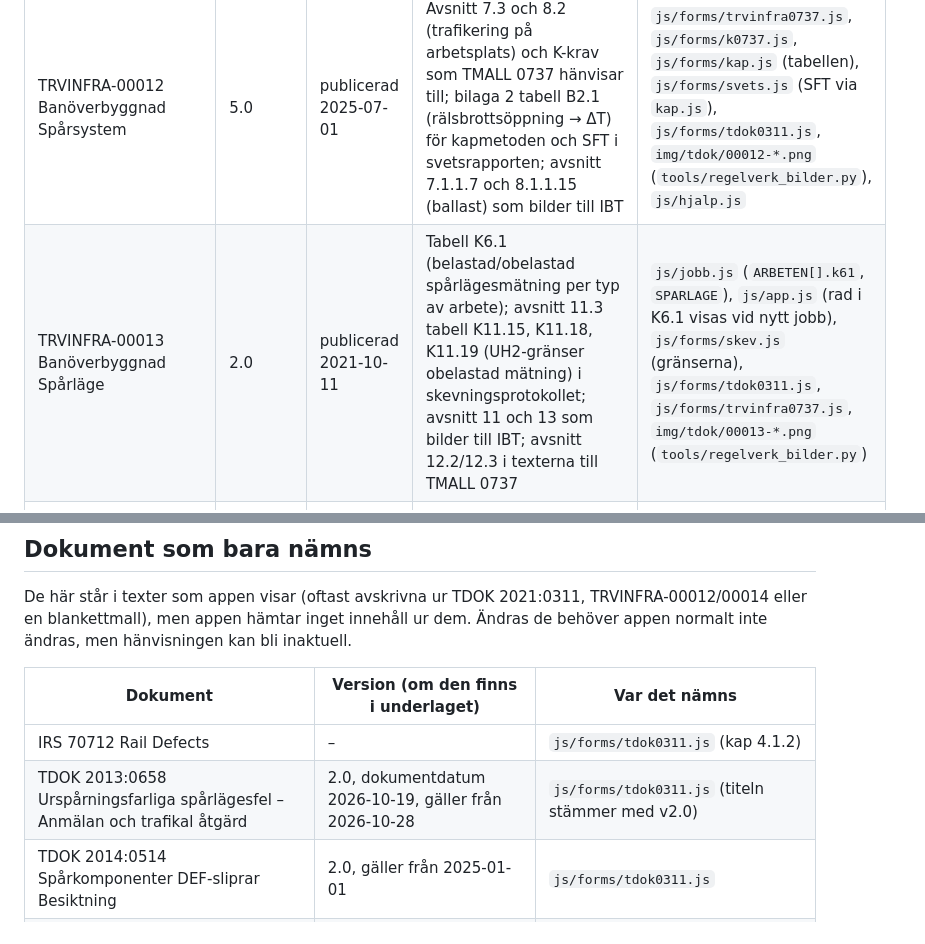
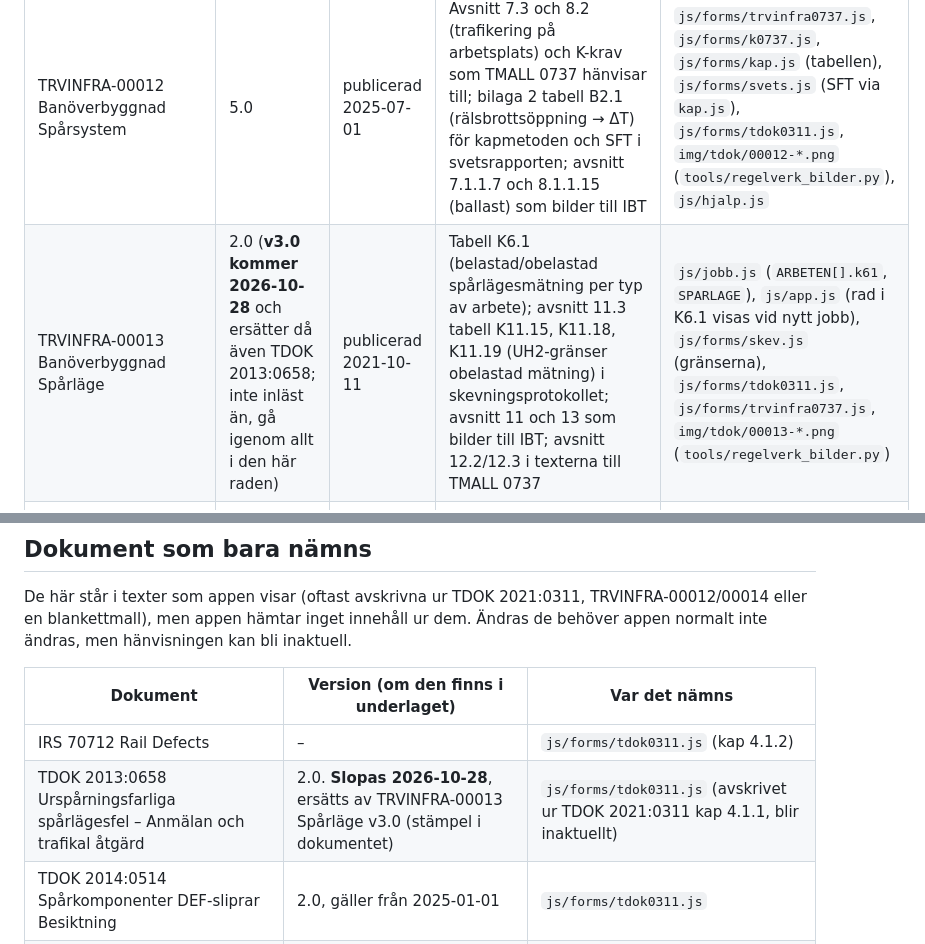
Before and after one commit to 12returnerapiccolon/spardokumentation, a Markdown page: docs/kallor.md, 2 parts joined by grey strips. Rendered like a GitHub page.

Commit message:
Källförteckning: TDOK 2013:0658 slopas 2026-10-28, ersätts av TRVINFRA-00013 v3.0
Co-Authored-By: Claude Opus 5.5 (1M context) <noreply@anthropic.com>
Claude-Session: https://claude.ai/code/session_01HixiacZVVgwzDMUFD7pr2F

```diff
--- a/docs/kallor.md
+++ b/docs/kallor.md
@@ -68,7 +68,7 @@ Att tänka på:
 | Dokument | Version | Datum | Vad appen hämtar | Beror på i appen |
 |---|---|---|---|---|
 | TRVINFRA-00012 Banöverbyggnad Spårsystem | 5.0 | publicerad 2025-07-01 | Avsnitt 7.3 och 8.2 (trafikering på arbetsplats) och K-krav som TMALL 0737 hänvisar till; bilaga 2 tabell B2.1 (rälsbrottsöppning → ΔT) för kapmetoden och SFT i svetsrapporten; avsnitt 7.1.1.7 och 8.1.1.15 (ballast) som bilder till IBT | `js/forms/trvinfra0737.js`, `js/forms/k0737.js`, `js/forms/kap.js` (tabellen), `js/forms/svets.js` (SFT via `kap.js`), `js/forms/tdok0311.js`, `img/tdok/00012-*.png` (`tools/regelverk_bilder.py`), `js/hjalp.js` |
-| TRVINFRA-00013 Banöverbyggnad Spårläge | 2.0 | publicerad 2021-10-11 | Tabell K6.1 (belastad/obelastad spårlägesmätning per typ av arbete); avsnitt 11.3 tabell K11.15, K11.18, K11.19 (UH2-gränser obelastad mätning) i skevningsprotokollet; avsnitt 11 och 13 som bilder till IBT; avsnitt 12.2/12.3 i texterna till TMALL 0737 | `js/jobb.js` (`ARBETEN[].k61`, `SPARLAGE`), `js/app.js` (rad i K6.1 visas vid nytt jobb), `js/forms/skev.js` (gränserna), `js/forms/tdok0311.js`, `js/forms/trvinfra0737.js`, `img/tdok/00013-*.png` (`tools/regelverk_bilder.py`) |
+| TRVINFRA-00013 Banöverbyggnad Spårläge | 2.0 (**v3.0 kommer 2026-10-28** och ersätter då även TDOK 2013:0658; inte inläst än, gå igenom allt i den här raden) | publicerad 2021-10-11 | Tabell K6.1 (belastad/obelastad spårlägesmätning per typ av arbete); avsnitt 11.3 tabell K11.15, K11.18, K11.19 (UH2-gränser obelastad mätning) i skevningsprotokollet; avsnitt 11 och 13 som bilder till IBT; avsnitt 12.2/12.3 i texterna till TMALL 0737 | `js/jobb.js` (`ARBETEN[].k61`, `SPARLAGE`), `js/app.js` (rad i K6.1 visas vid nytt jobb), `js/forms/skev.js` (gränserna), `js/forms/tdok0311.js`, `js/forms/trvinfra0737.js`, `img/tdok/00013-*.png` (`tools/regelverk_bilder.py`) |
 | TRVINFRA-00014 Banöverbyggnad Stabilitetspåverkande arbete | 5.0 | publicerad 2023-07-03 | Kategori 1–3 (kap 7), ΔT = Tf − To (kap 8, K38701), stabiliserande åtgärder (kap 9), tabell K11.1–K11.3 tillåtna hastigheter (kap 11) | `js/forms/k0737.js`, `js/forms/trvinfra0737.js`, `img/0737/k11-*.png`, `js/jobb.js` och `js/forms/ibt.js` (kategori 1–3 som typ av arbete), `js/hjalp.js` |
 | TRVINFRA-00015 Banöverbyggnad Oförstörande provning | 2.0 | publicerad 2026-01-01 | Kap 7 Åtgärdstider för rälfel som bild till IBT | `js/forms/tdok0311.js`, `img/tdok/00015-7.png` (`tools/regelverk_bilder.py`) |
 | TRVINFRA-00016 Svetsning | 3.0 | publicerad 2025-01-01 | Regler för kallt klimat (nämns i en varning) | `js/svetsstod.js` (varning vid rältemp under 0 °C), `js/forms/svets.js` (egenkontrollen kallt klimat/gasflöde/svalning) |
@@ -96,7 +96,7 @@ men hänvisningen kan bli inaktuell.
 | Dokument | Version (om den finns i underlaget) | Var det nämns |
 |---|---|---|
 | IRS 70712 Rail Defects | – | `js/forms/tdok0311.js` (kap 4.1.2) |
-| TDOK 2013:0658 Urspårningsfarliga spårlägesfel – Anmälan och trafikal åtgärd | 2.0, dokumentdatum 2026-10-19, gäller från 2026-10-28 | `js/forms/tdok0311.js` (titeln stämmer med v2.0) |
+| TDOK 2013:0658 Urspårningsfarliga spårlägesfel – Anmälan och trafikal åtgärd | 2.0. **Slopas 2026-10-28**, ersätts av TRVINFRA-00013 Spårläge v3.0 (stämpel i dokumentet) | `js/forms/tdok0311.js` (avskrivet ur TDOK 2021:0311 kap 4.1.1, blir inaktuellt) |
 | TDOK 2014:0514 Spårkomponenter DEF-sliprar Besiktning | 2.0, gäller från 2025-01-01 | `js/forms/tdok0311.js` |
 | TDOK 2022:0360 och TDOK 2014:0448 Balkbromsar | – | `js/forms/tdok0311.js`, `js/forms/ibt.js` (kontrollpunkt 52) |
 | TDOK 2021:0322 Säkerhetsbesiktning – Elkraft högspänning | – | `js/forms/tdok0311.js` |
```
